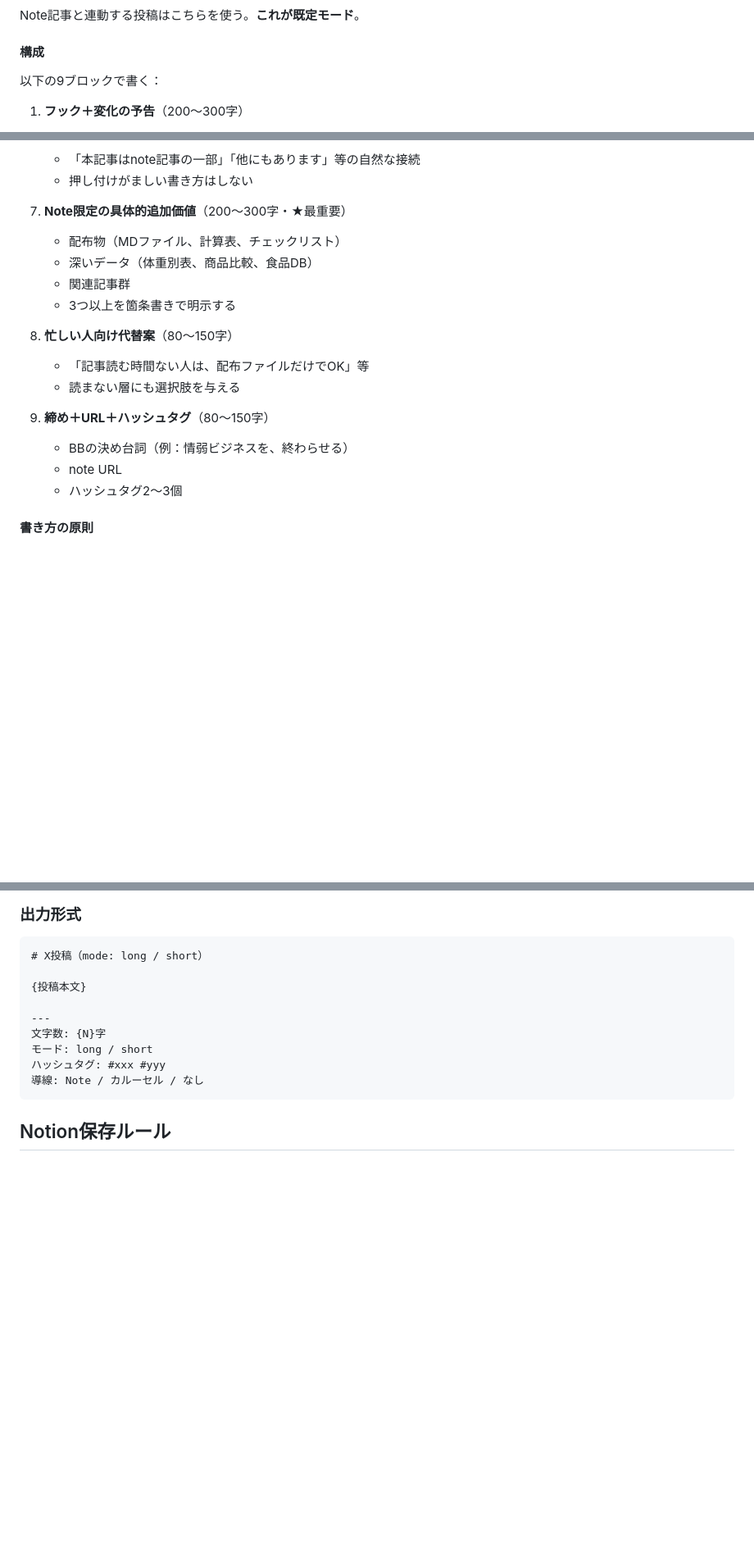
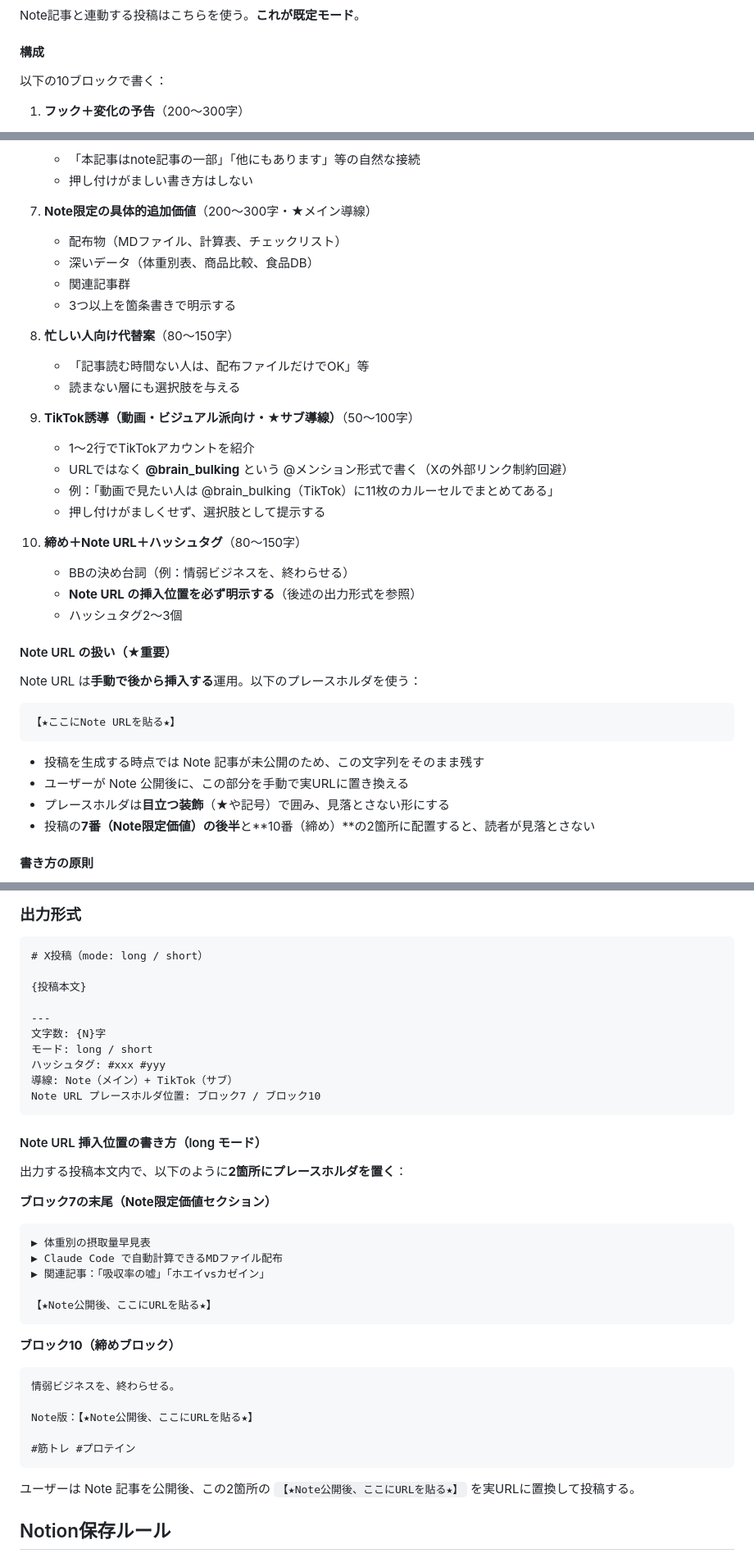
Before and after one commit to umeasyuyuki/BB_skills, a Markdown page: contents-fullmake/SKILL.md, 3 parts joined by grey strips. Shown at 82% size. GitHub-like rendering; blank space fills up the shorter version.

Commit message:
feat(x-post): TikTok誘導とNote URLプレースホルダを追加
X投稿 long モードの構成を9ブロックから10ブロックに拡張。
動画派読者向けのサブ導線と、Note URL手動挿入用のプレースホルダを追加。

変更内容:
- ブロック9として「TikTok誘導」を追加
  * @brain_bulking の @メンション形式（URLではない）
  * Xの外部リンク制約を回避
  * 動画・ビジュアル派の読者向けサブ導線
- Note URL プレースホルダ運用を新設
  * 「【★Note公開後、ここにURLを貼る★】」形式
  * ブロック7（Note限定価値末尾）とブロック10（締め）の2箇所配置
  * ユーザーがNote公開後に手動で実URLに置換する運用
- 出力形式に「Note URL プレースホルダ位置」を追加

これで読者タイプ別の出口（文章派→Note・動画派→TikTok・忙しい派→配布物）が揃う。

Co-Authored-By: Claude Opus 4.6 (1M context) <noreply@anthropic.com>

````diff
--- a/contents-fullmake/SKILL.md
+++ b/contents-fullmake/SKILL.md
@@ -269,7 +269,7 @@ Note記事と連動する投稿はこちらを使う。**これが既定モー
 
 #### 構成
 
-以下の9ブロックで書く：
+以下の10ブロックで書く：
 
 1. **フック＋変化の予告**（200〜300字）
    - 常識を覆す1行から始める
@@ -297,7 +297,7 @@ Note記事と連動する投稿はこちらを使う。**これが既定モー
    - 「本記事はnote記事の一部」「他にもあります」等の自然な接続
    - 押し付けがましい書き方はしない
 
-7. **Note限定の具体的追加価値**（200〜300字・★最重要）
+7. **Note限定の具体的追加価値**（200〜300字・★メイン導線）
    - 配布物（MDファイル、計算表、チェックリスト）
    - 深いデータ（体重別表、商品比較、食品DB）
    - 関連記事群
@@ -307,10 +307,29 @@ Note記事と連動する投稿はこちらを使う。**これが既定モー
    - 「記事読む時間ない人は、配布ファイルだけでOK」等
    - 読まない層にも選択肢を与える
 
-9. **締め＋URL＋ハッシュタグ**（80〜150字）
-   - BBの決め台詞（例：情弱ビジネスを、終わらせる）
-   - note URL
-   - ハッシュタグ2〜3個
+9. **TikTok誘導（動画・ビジュアル派向け・★サブ導線）**（50〜100字）
+   - 1〜2行でTikTokアカウントを紹介
+   - URLではなく **@brain_bulking** という @メンション形式で書く（Xの外部リンク制約回避）
+   - 例：「動画で見たい人は @brain_bulking（TikTok）に11枚のカルーセルでまとめてある」
+   - 押し付けがましくせず、選択肢として提示する
+
+10. **締め＋Note URL＋ハッシュタグ**（80〜150字）
+    - BBの決め台詞（例：情弱ビジネスを、終わらせる）
+    - **Note URL の挿入位置を必ず明示する**（後述の出力形式を参照）
+    - ハッシュタグ2〜3個
+
+#### Note URL の扱い（★重要）
+
+Note URL は**手動で後から挿入する**運用。以下のプレースホルダを使う：
+
+```
+【★ここにNote URLを貼る★】
+```
+
+- 投稿を生成する時点では Note 記事が未公開のため、この文字列をそのまま残す
+- ユーザーが Note 公開後に、この部分を手動で実URLに置き換える
+- プレースホルダは**目立つ装飾**（★や記号）で囲み、見落とさない形にする
+- 投稿の**7番（Note限定価値）の後半**と**10番（締め）**の2箇所に配置すると、読者が見落とさない
 
 #### 書き方の原則
 
@@ -362,8 +381,33 @@ Note記事と連動する投稿はこちらを使う。**これが既定モー
 文字数: {N}字
 モード: long / short
 ハッシュタグ: #xxx #yyy
-導線: Note / カルーセル / なし
+導線: Note（メイン）+ TikTok（サブ）
+Note URL プレースホルダ位置: ブロック7 / ブロック10
 ```
+
+#### Note URL 挿入位置の書き方（long モード）
+
+出力する投稿本文内で、以下のように**2箇所にプレースホルダを置く**：
+
+**ブロック7の末尾（Note限定価値セクション）**
+```
+▶︎ 体重別の摂取量早見表
+▶︎ Claude Code で自動計算できるMDファイル配布
+▶︎ 関連記事：「吸収率の嘘」「ホエイvsカゼイン」
+
+【★Note公開後、ここにURLを貼る★】
+```
+
+**ブロック10（締めブロック）**
+```
+情弱ビジネスを、終わらせる。
+
+Note版：【★Note公開後、ここにURLを貼る★】
+
+#筋トレ #プロテイン
+```
+
+ユーザーは Note 記事を公開後、この2箇所の `【★Note公開後、ここにURLを貼る★】` を実URLに置換して投稿する。
 
 ## Notion保存ルール
 
````
